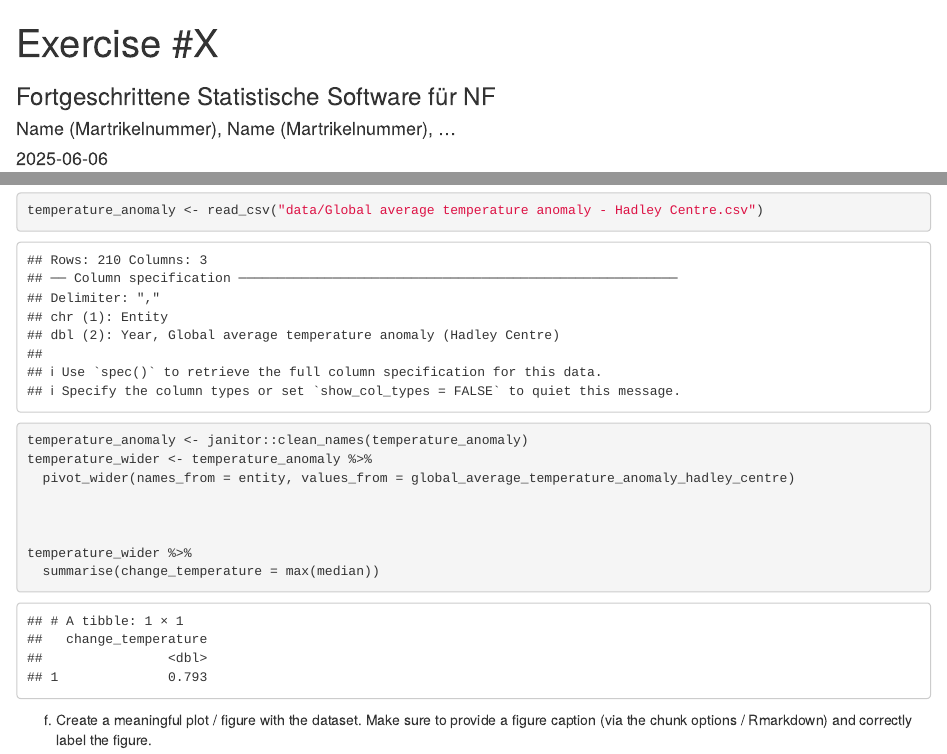
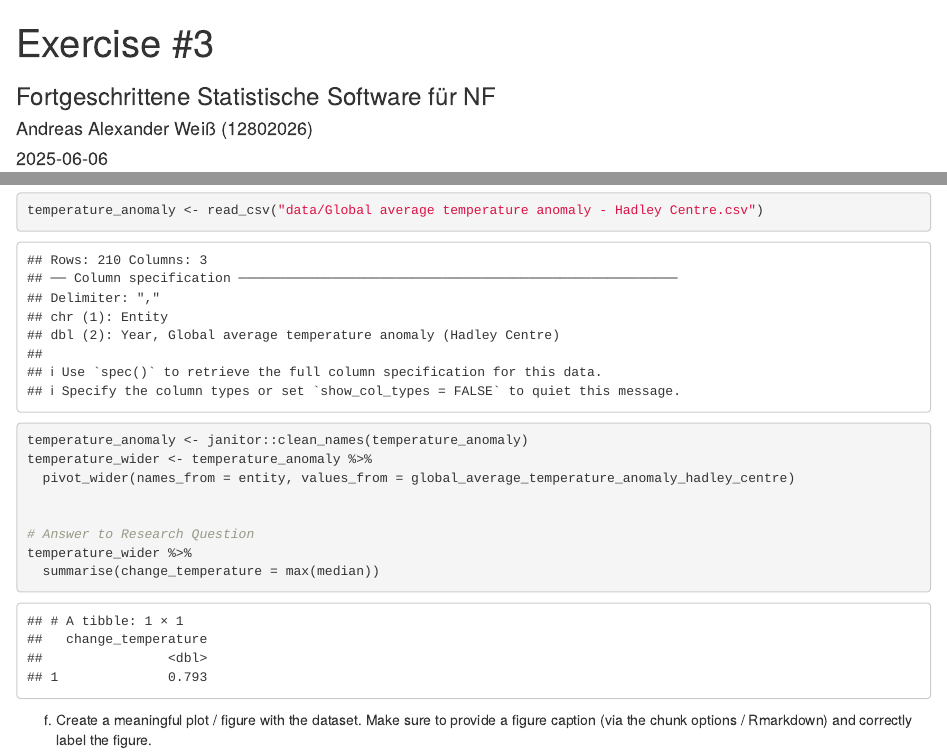
Before and after one commit to AndreasWei/exeRcise-sheet-3, an R Markdown document (2025-exeRcise-sheet-3.Rmd): the page in a window 1100 px wide, from its top, and a second part further down, joined at a grey line. Rendered offline with R 4.5, knitr and Pandoc, with nearby package versions; drawn as R Markdown's standard HTML page in place of the format the file asks for; column names are cleaned by a stand-in for the janitor package.

Commit message:
Finishing touches

````diff
--- a/2025-exeRcise-sheet-3.Rmd
+++ b/2025-exeRcise-sheet-3.Rmd
@@ -1,7 +1,7 @@
 ---
-title: "Exercise #X"
+title: "Exercise #3"
 subtitle: "Fortgeschrittene Statistische Software für NF"
-author: "Name (Martrikelnummer), Name (Martrikelnummer), ..."
+author: "Andreas Alexander Weiß (12802026)"
 date: "`r Sys.Date()`"
 output: distill::distill_article
 ---
@@ -230,7 +230,7 @@ temperature_wider <- temperature_anomaly %>%
   pivot_wider(names_from = entity, values_from = global_average_temperature_anomaly_hadley_centre)
 
 
-
+# Answer to Research Question
 temperature_wider %>%
   summarise(change_temperature = max(median))
 ```
````
